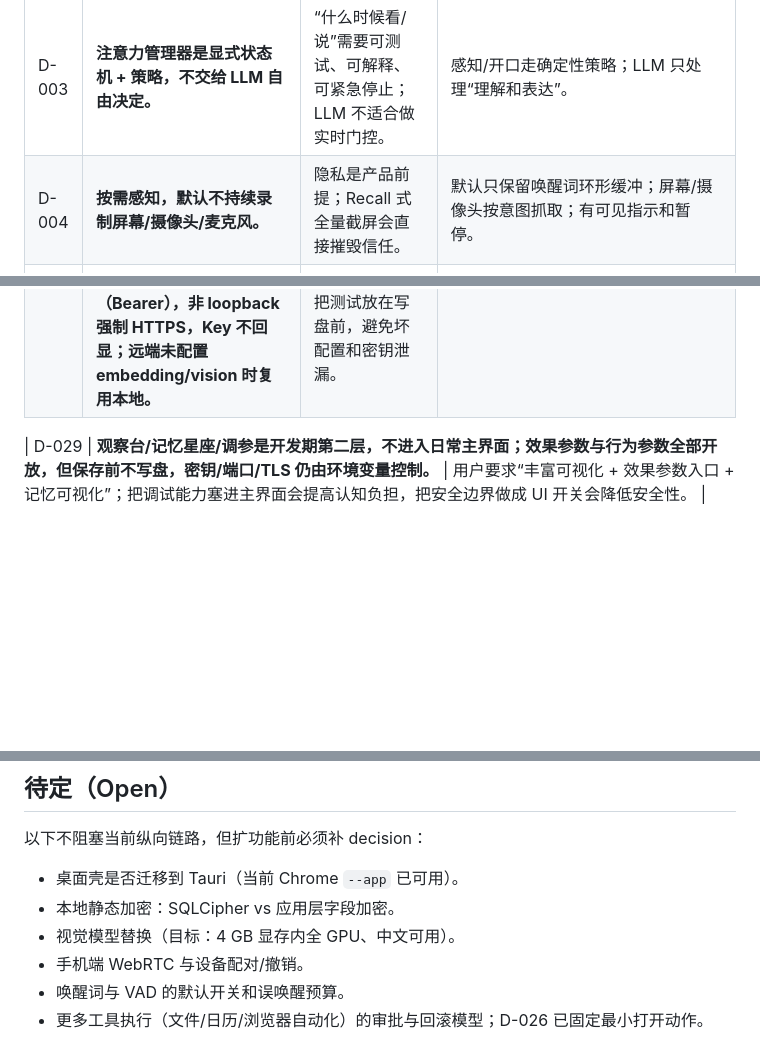
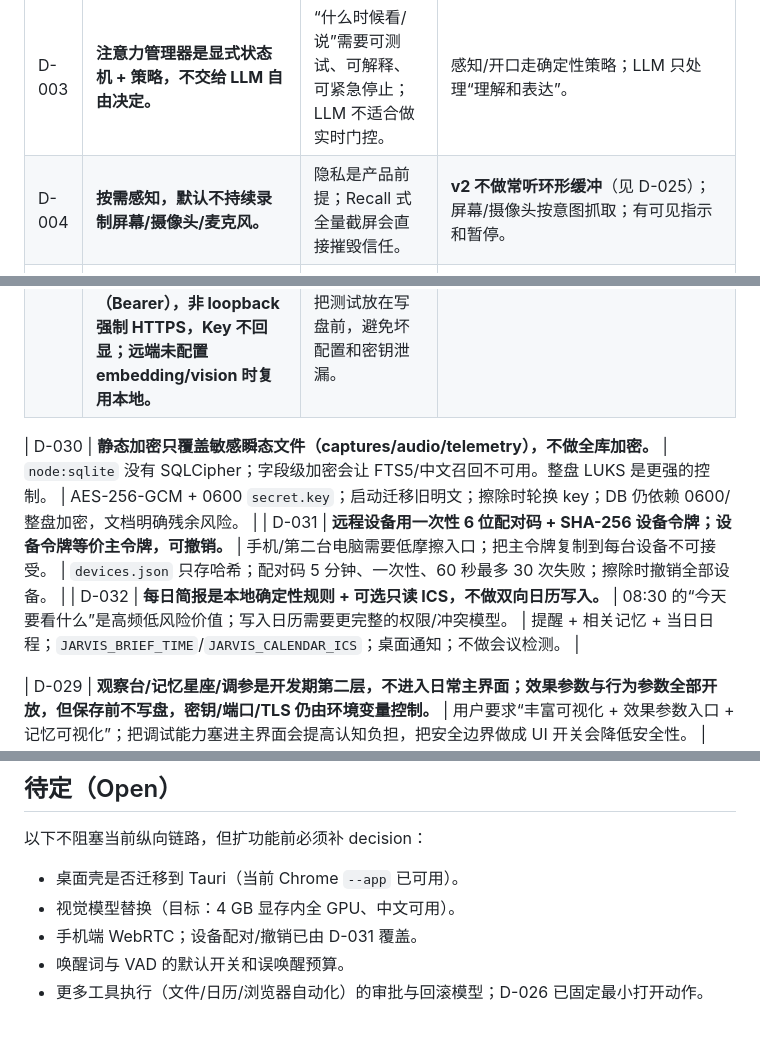
Before and after one commit to gh503/jarvis, a Markdown page: docs/v2/decision-register.md, 3 parts joined by grey strips. Rendered like a GitHub page; blank space fills up the shorter version.

Commit message:
docs(v2): record encryption, pairing and brief decisions

```diff
--- a/docs/v2/decision-register.md
+++ b/docs/v2/decision-register.md
@@ -9,7 +9,7 @@
 | D-001 | **Jarvis 是常驻的私人助手，不是聊天窗口，也不是 coding agent。** | 用户要的是“融入生活和工作的 Jarvis”，不是更强的代码工具。 | 产品以“感知—注意力—对话—行动—记忆”闭环为中心；不把 IDE/终端当主界面。 |
 | D-002 | **Linux 桌面优先；macOS 后置。** | 当前开发/验收主机是 Ubuntu；v1 的 macOS MVP 不应继续绑架架构。 | v2 第一出口在 Linux 验收；macOS 代码保留参考，不阻塞 v2。 |
 | D-003 | **注意力管理器是显式状态机 + 策略，不交给 LLM 自由决定。** | “什么时候看/说”需要可测试、可解释、可紧急停止；LLM 不适合做实时门控。 | 感知/开口走确定性策略；LLM 只处理“理解和表达”。 |
-| D-004 | **按需感知，默认不持续录制屏幕/摄像头/麦克风。** | 隐私是产品前提；Recall 式全量截屏会直接摧毁信任。 | 默认只保留唤醒词环形缓冲；屏幕/摄像头按意图抓取；有可见指示和暂停。 |
+| D-004 | **按需感知，默认不持续录制屏幕/摄像头/麦克风。** | 隐私是产品前提；Recall 式全量截屏会直接摧毁信任。 | **v2 不做常听环形缓冲**（见 D-025）；屏幕/摄像头按意图抓取；有可见指示和暂停。 |
 | D-005 | **本地优先，远端兜底；DSH 放在 adapter 后面。** | 隐私、延迟、断网可用性；避免被单一模型供应商锁死。 | 唤醒/VAD/ASR/TTS/OCR/embedding 默认本地；复杂推理按隐私级别上云；核心不直接依赖 DSH。 |
 | D-006 | **记忆的源是 SQLite；FTS/向量/图都是可重建投影。** | 需要事务、可迁移、可审计；embedding 不是权威数据。 | 删除源必须让投影失效；索引可全量重建；不以向量库为主存储。 |
 | D-007 | **记忆分五类：工作、情景、语义、程序、前瞻。** | 不同记忆的保留、召回、权威不同；“一个记忆表”无法表达。 | schema 和召回策略按类型区分；工作记忆不进入长期库。 |
@@ -36,6 +36,10 @@
 | D-028 | **模型来源运行时切换：Web 设置里编辑 local / remote，服务端 `data/model-config.json`（0600）持久化，测试成功后原子切换，下一轮立即生效；远端只支持 OpenAI-compatible（Bearer），非 loopback 强制 HTTPS，Key 不回显；远端未配置 embedding/vision 时复用本地。** | 用户要求“界面点击配置、点一下切换”，且不能让每次换模型都改 env 重启；把密钥留在服务端、把测试放在写盘前，避免坏配置和密钥泄漏。 | 远端对话会把上下文发给服务商；UI 和文档明确提示。切换不打断进行中的一轮，下一轮生效。 |
 
 
+| D-030 | **静态加密只覆盖敏感瞬态文件（captures/audio/telemetry），不做全库加密。** | `node:sqlite` 没有 SQLCipher；字段级加密会让 FTS5/中文召回不可用。整盘 LUKS 是更强的控制。 | AES-256-GCM + 0600 `secret.key`；启动迁移旧明文；擦除时轮换 key；DB 仍依赖 0600/整盘加密，文档明确残余风险。 |
+| D-031 | **远程设备用一次性 6 位配对码 + SHA-256 设备令牌；设备令牌等价主令牌，可撤销。** | 手机/第二台电脑需要低摩擦入口；把主令牌复制到每台设备不可接受。 | `devices.json` 只存哈希；配对码 5 分钟、一次性、60 秒最多 30 次失败；擦除时撤销全部设备。 |
+| D-032 | **每日简报是本地确定性规则 + 可选只读 ICS，不做双向日历写入。** | 08:30 的“今天要看什么”是高频低风险价值；写入日历需要更完整的权限/冲突模型。 | 提醒 + 相关记忆 + 当日日程；`JARVIS_BRIEF_TIME`/`JARVIS_CALENDAR_ICS`；桌面通知；不做会议检测。 |
+
 | D-029 | **观察台/记忆星座/调参是开发期第二层，不进入日常主界面；效果参数与行为参数全部开放，但保存前不写盘，密钥/端口/TLS 仍由环境变量控制。** | 用户要求“丰富可视化 + 效果参数入口 + 记忆可视化”；把调试能力塞进主界面会提高认知负担，把安全边界做成 UI 开关会降低安全性。 | Studio 全屏覆盖层；`data/tuning.json` 0600；配置只读脱敏；演示数据仅 loopback + 显式 header；不引入图表库。 |
 
 
@@ -51,8 +55,7 @@
 以下不阻塞当前纵向链路，但扩功能前必须补 decision：
 
 - 桌面壳是否迁移到 Tauri（当前 Chrome `--app` 已可用）。
-- 本地静态加密：SQLCipher vs 应用层字段加密。
 - 视觉模型替换（目标：4 GB 显存内全 GPU、中文可用）。
-- 手机端 WebRTC 与设备配对/撤销。
+- 手机端 WebRTC；设备配对/撤销已由 D-031 覆盖。
 - 唤醒词与 VAD 的默认开关和误唤醒预算。
 - 更多工具执行（文件/日历/浏览器自动化）的审批与回滚模型；D-026 已固定最小打开动作。
```
Also changed, not shown: other parts of docs/v2/decision-register.md (+1 -1 lines), docs/v2/implementation-plan.md (+1 -1 lines), docs/v2/jarvis-design.md (+4 -3 lines).
